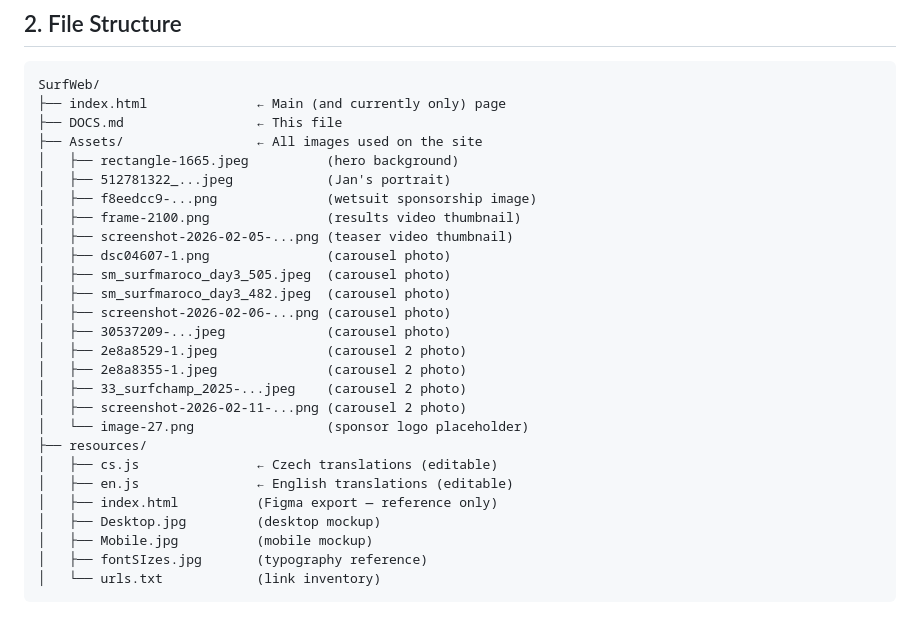
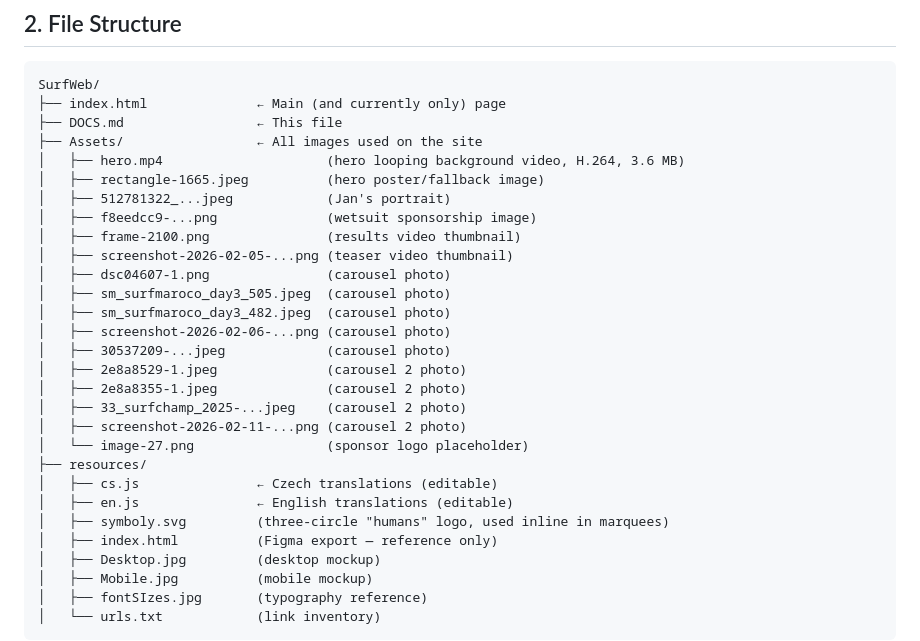
Before and after one commit to wonderwayofj/surfweb, a Markdown page: DOCS.md, the part around one of its changes. Drawn GitHub-style; blank space fills up the shorter version.

```diff
--- a/DOCS.md
+++ b/DOCS.md
@@ -52,7 +53,8 @@ SurfWeb/
 ├── index.html              ← Main (and currently only) page
 ├── DOCS.md                 ← This file
 ├── Assets/                 ← All images used on the site
-│   ├── rectangle-1665.jpeg          (hero background)
+│   ├── hero.mp4                     (hero looping background video, H.264, 3.6 MB)
+│   ├── rectangle-1665.jpeg          (hero poster/fallback image)
 │   ├── 512781322_...jpeg            (Jan's portrait)
 │   ├── f8eedcc9-...png              (wetsuit sponsorship image)
 │   ├── frame-2100.png               (results video thumbnail)
@@ -70,6 +72,7 @@ SurfWeb/
 ├── resources/
 │   ├── cs.js               ← Czech translations (editable)
 │   ├── en.js               ← English translations (editable)
+│   ├── symboly.svg         (three-circle "humans" logo, used inline in marquees)
 │   ├── index.html          (Figma export — reference only)
 │   ├── Desktop.jpg         (desktop mockup)
 │   ├── Mobile.jpg          (mobile mockup)
```
Also changed, not shown: other parts of DOCS.md (+54 -19 lines).
